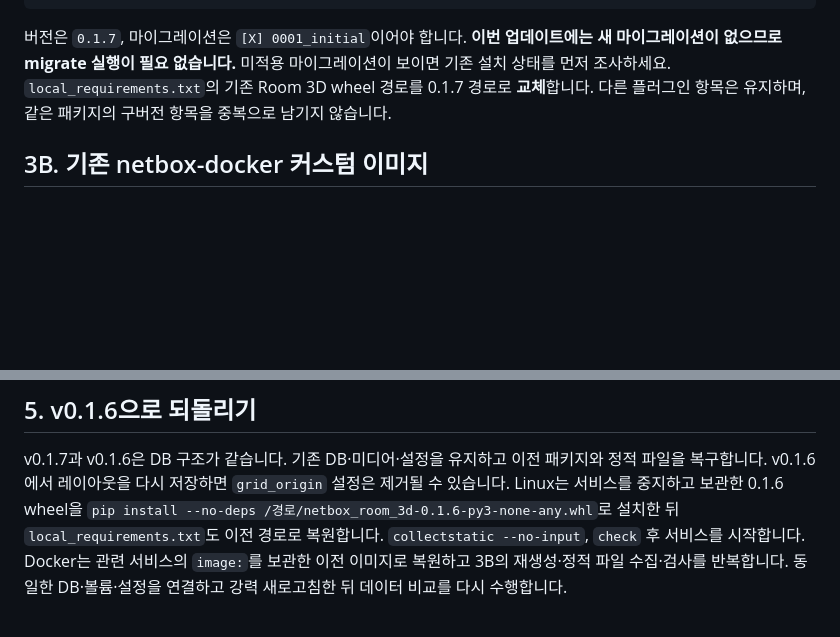
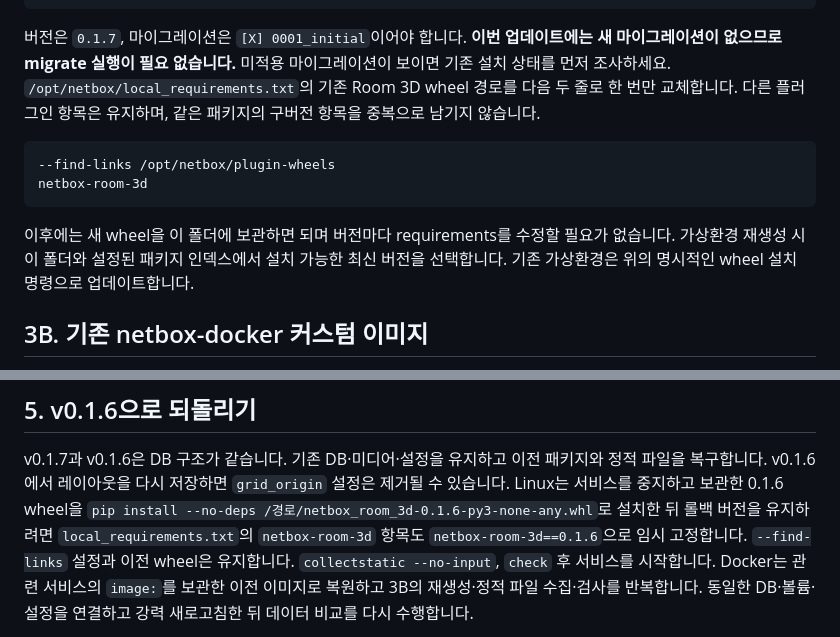
Before and after one commit to redplug/netbox-room-3d, a Markdown page: UPGRADE.md, 2 parts joined by grey strips. Rendered like a GitHub page; blank space fills up the shorter version.

````diff
--- a/UPGRADE.md
+++ b/UPGRADE.md
@@ -95,8 +95,15 @@ sudo systemctl status netbox netbox-rq --no-pager
 버전은 `0.1.7`, 마이그레이션은 `[X] 0001_initial`이어야 합니다.
 **이번 업데이트에는 새 마이그레이션이 없으므로 migrate 실행이 필요 없습니다.**
 미적용 마이그레이션이 보이면 기존 설치 상태를 먼저 조사하세요.
-`local_requirements.txt`의 기존 Room 3D wheel 경로를 0.1.7 경로로 **교체**합니다.
+`/opt/netbox/local_requirements.txt`의 기존 Room 3D wheel 경로를 다음 두 줄로 한 번만 교체합니다.
 다른 플러그인 항목은 유지하며, 같은 패키지의 구버전 항목을 중복으로 남기지 않습니다.
+
+```text
+--find-links /opt/netbox/plugin-wheels
+netbox-room-3d
+```
+
+이후에는 새 wheel을 이 폴더에 보관하면 되며 버전마다 requirements를 수정할 필요가 없습니다. 가상환경 재생성 시 이 폴더와 설정된 패키지 인덱스에서 설치 가능한 최신 버전을 선택합니다. 기존 가상환경은 위의 명시적인 wheel 설치 명령으로 업데이트합니다.
 
 ## 3B. 기존 netbox-docker 커스텀 이미지
 
@@ -138,7 +145,7 @@ docker compose exec netbox /opt/netbox/venv/bin/python /opt/netbox/netbox/manage
 
 v0.1.7과 v0.1.6은 DB 구조가 같습니다. 기존 DB·미디어·설정을 유지하고 이전 패키지와 정적 파일을 복구합니다. v0.1.6에서 레이아웃을 다시 저장하면 `grid_origin` 설정은 제거될 수 있습니다.
 Linux는 서비스를 중지하고 보관한 0.1.6 wheel을 `pip install --no-deps /경로/netbox_room_3d-0.1.6-py3-none-any.whl`로 설치한 뒤
-`local_requirements.txt`도 이전 경로로 복원합니다. `collectstatic --no-input`, `check` 후 서비스를 시작합니다.
+롤백 버전을 유지하려면 `local_requirements.txt`의 `netbox-room-3d` 항목도 `netbox-room-3d==0.1.6`으로 임시 고정합니다. `--find-links` 설정과 이전 wheel은 유지합니다. `collectstatic --no-input`, `check` 후 서비스를 시작합니다.
 Docker는 관련 서비스의 `image:`를 보관한 이전 이미지로 복원하고 3B의 재생성·정적 파일 수집·검사를 반복합니다.
 동일한 DB·볼륨·설정을 연결하고 강력 새로고침한 뒤 데이터 비교를 다시 수행합니다.
 
````
Also changed, not shown: README.md (+5 -2 lines).
